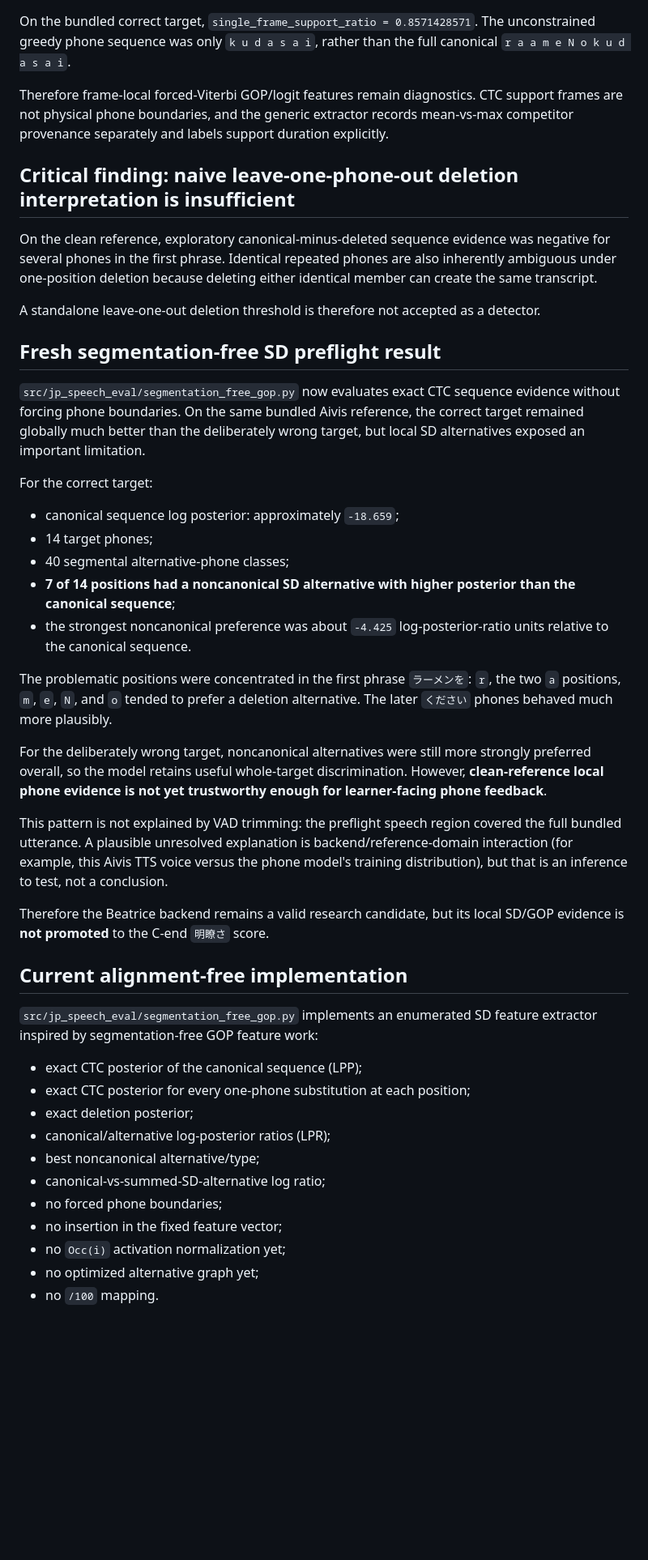
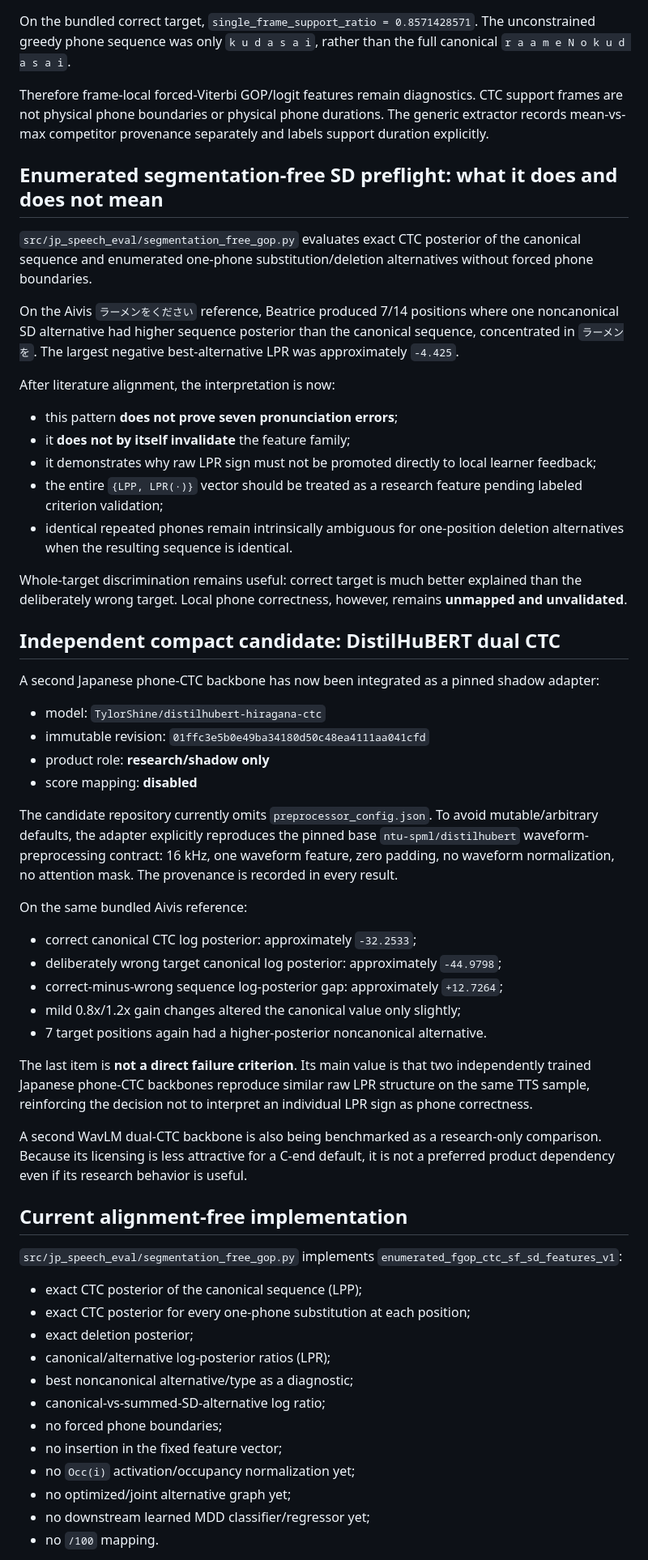
Before and after one commit to kayui-gavo/jp_speech_eval_project, a Markdown page: ver1.3/reports/PHONE_GOP_STAGE0_STATUS_V1.md, the part around one of its changes. Shown at 81% size. Rendered like a GitHub page; blank space fills up the shorter version.

Commit message:
docs: correct segmentation-free GOP Stage-0 interpretation

```diff
--- a/ver1.3/reports/PHONE_GOP_STAGE0_STATUS_V1.md
+++ b/ver1.3/reports/PHONE_GOP_STAGE0_STATUS_V1.md
@@ -46,47 +55,61 @@ Thus target mismatch had far greater effect than mild gain change on this bundle
 
 On the bundled correct target, `single_frame_support_ratio = 0.8571428571`. The unconstrained greedy phone sequence was only `k u d a s a i`, rather than the full canonical `r a a m e N o k u d a s a i`.
 
-Therefore frame-local forced-Viterbi GOP/logit features remain diagnostics. CTC support frames are not physical phone boundaries, and the generic extractor records mean-vs-max competitor provenance separately and labels support duration explicitly.
+Therefore frame-local forced-Viterbi GOP/logit features remain diagnostics. CTC support frames are not physical phone boundaries or physical phone durations. The generic extractor records mean-vs-max competitor provenance separately and labels support duration explicitly.
 
-## Critical finding: naive leave-one-phone-out deletion interpretation is insufficient
+## Enumerated segmentation-free SD preflight: what it does and does not mean
 
-On the clean reference, exploratory canonical-minus-deleted sequence evidence was negative for several phones in the first phrase. Identical repeated phones are also inherently ambiguous under one-position deletion because deleting either identical member can create the same transcript.
+`src/jp_speech_eval/segmentation_free_gop.py` evaluates exact CTC posterior of the canonical sequence and enumerated one-phone substitution/deletion alternatives without forced phone boundaries.
 
-A standalone leave-one-out deletion threshold is therefore not accepted as a detector.
+On the Aivis `ラーメンをください` reference, Beatrice produced 7/14 positions where one noncanonical SD alternative had higher sequence posterior than the canonical sequence, concentrated in `ラーメンを`. The largest negative best-alternative LPR was approximately `-4.425`.
 
-## Fresh segmentation-free SD preflight result
+After literature alignment, the interpretation is now:
 
-`src/jp_speech_eval/segmentation_free_gop.py` now evaluates exact CTC sequence evidence without forcing phone boundaries. On the same bundled Aivis reference, the correct target remained globally much better than the deliberately wrong target, but local SD alternatives exposed an important limitation.
+- this pattern **does not prove seven pronunciation errors**;
+- it **does not by itself invalidate** the feature family;
+- it demonstrates why raw LPR sign must not be promoted directly to local learner feedback;
+- the entire `{LPP, LPR(·)}` vector should be treated as a research feature pending labeled criterion validation;
+- identical repeated phones remain intrinsically ambiguous for one-position deletion alternatives when the resulting sequence is identical.
 
-For the correct target:
+Whole-target discrimination remains useful: correct target is much better explained than the deliberately wrong target. Local phone correctness, however, remains **unmapped and unvalidated**.
 
-- canonical sequence log posterior: approximately `-18.659`;
-- 14 target phones;
-- 40 segmental alternative-phone classes;
-- **7 of 14 positions had a noncanonical SD alternative with higher posterior than the canonical sequence**;
-- the strongest noncanonical preference was about `-4.425` log-posterior-ratio units relative to the canonical sequence.
+## Independent compact candidate: DistilHuBERT dual CTC
 
-The problematic positions were concentrated in the first phrase `ラーメンを`: `r`, the two `a` positions, `m`, `e`, `N`, and `o` tended to prefer a deletion alternative. The later `ください` phones behaved much more plausibly.
+A second Japanese phone-CTC backbone has now been integrated as a pinned shadow adapter:
 
-For the deliberately wrong target, noncanonical alternatives were still more strongly preferred overall, so the model retains useful whole-target discrimination. However, **clean-reference local phone evidence is not yet trustworthy enough for learner-facing phone feedback**.
+- model: `TylorShine/distilhubert-hiragana-ctc`
+- immutable revision: `01ffc3e5b0e49ba34180d50c48ea4111aa041cfd`
+- product role: **research/shadow only**
+- score mapping: **disabled**
 
-This pattern is not explained by VAD trimming: the preflight speech region covered the full bundled utterance. A plausible unresolved explanation is backend/reference-domain interaction (for example, this Aivis TTS voice versus the phone model's training distribution), but that is an inference to test, not a conclusion.
+The candidate repository currently omits `preprocessor_config.json`. To avoid mutable/arbitrary defaults, the adapter explicitly reproduces the pinned base `ntu-spml/distilhubert` waveform-preprocessing contract: 16 kHz, one waveform feature, zero padding, no waveform normalization, no attention mask. The provenance is recorded in every result.
 
-Therefore the Beatrice backend remains a valid research candidate, but its local SD/GOP evidence is **not promoted** to the C-end `明瞭さ` score.
+On the same bundled Aivis reference:
+
+- correct canonical CTC log posterior: approximately `-32.2533`;
+- deliberately wrong target canonical log posterior: approximately `-44.9798`;
+- correct-minus-wrong sequence log-posterior gap: approximately `+12.7264`;
+- mild 0.8x/1.2x gain changes altered the canonical value only slightly;
+- 7 target positions again had a higher-posterior noncanonical alternative.
+
+The last item is **not a direct failure criterion**. Its main value is that two independently trained Japanese phone-CTC backbones reproduce similar raw LPR structure on the same TTS sample, reinforcing the decision not to interpret an individual LPR sign as phone correctness.
+
+A second WavLM dual-CTC backbone is also being benchmarked as a research-only comparison. Because its licensing is less attractive for a C-end default, it is not a preferred product dependency even if its research behavior is useful.
 
 ## Current alignment-free implementation
 
-`src/jp_speech_eval/segmentation_free_gop.py` implements an enumerated SD feature extractor inspired by segmentation-free GOP feature work:
+`src/jp_speech_eval/segmentation_free_gop.py` implements `enumerated_fgop_ctc_sf_sd_features_v1`:
 
 - exact CTC posterior of the canonical sequence (LPP);
 - exact CTC posterior for every one-phone substitution at each position;
 - exact deletion posterior;
 - canonical/alternative log-posterior ratios (LPR);
-- best noncanonical alternative/type;
+- best noncanonical alternative/type as a diagnostic;
 - canonical-vs-summed-SD-alternative log ratio;
 - no forced phone boundaries;
 - no insertion in the fixed feature vector;
-- no `Occ(i)` activation normalization yet;
-- no optimized alternative graph yet;
+- no `Occ(i)` activation/occupancy normalization yet;
+- no optimized/joint alternative graph yet;
+- no downstream learned MDD classifier/regressor yet;
 - no `/100` mapping.
 
```
Also changed, not shown: other parts of ver1.3/reports/PHONE_GOP_STAGE0_STATUS_V1.md (+47 -33 lines).
